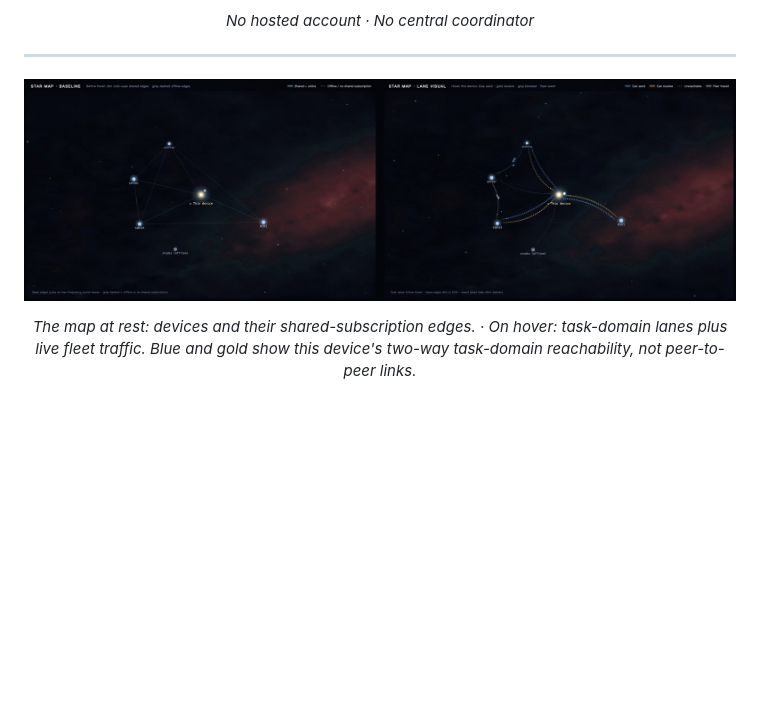
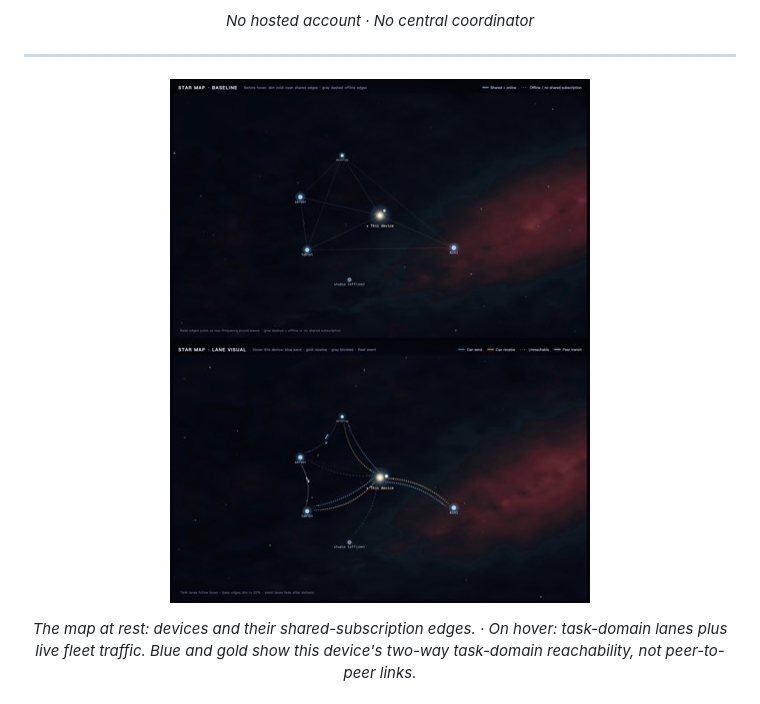
Before and after one commit to Windsander/Mebular, a Markdown page: packages/dsh-plugin/README_EN.md, the part around the change. GitHub-like rendering; pictures changed too: assets/dsh-plugin-starmap-en.jpg (deleted), assets/star-map-baseline-en-420.jpg (added), assets/star-map-lanes-en-420.jpg (added); blank space fills up the shorter version.

```diff
--- a/packages/dsh-plugin/README_EN.md
+++ b/packages/dsh-plugin/README_EN.md
@@ -18,7 +18,7 @@ A distributed memory network for your AI assistants. Memory and tasks stay on yo
 
 <div align="center">
 
-![Star map example: the device network at rest and task lanes on hover](https://raw.githubusercontent.com/Windsander/Mebular/HEAD/assets/dsh-plugin-starmap-en.jpg)
+![Star map baseline: the device network before hovering](https://raw.githubusercontent.com/Windsander/Mebular/HEAD/assets/star-map-baseline-en-420.jpg) ![Task lanes and a fleet event: blue can send, gold can receive, gray unreachable](https://raw.githubusercontent.com/Windsander/Mebular/HEAD/assets/star-map-lanes-en-420.jpg)
 
 *The map at rest: devices and their shared-subscription edges. · On hover: task-domain lanes plus live fleet traffic. Blue and gold show this device's two-way task-domain reachability, not peer-to-peer links.*
 
```
Also changed, not shown: packages/dsh-plugin/README.md (+1 -1 lines), assets/dsh-plugin-starmap-cn.jpg (deleted), assets/star-map-baseline-cn-420.jpg (added), assets/star-map-lanes-cn-420.jpg (added).
